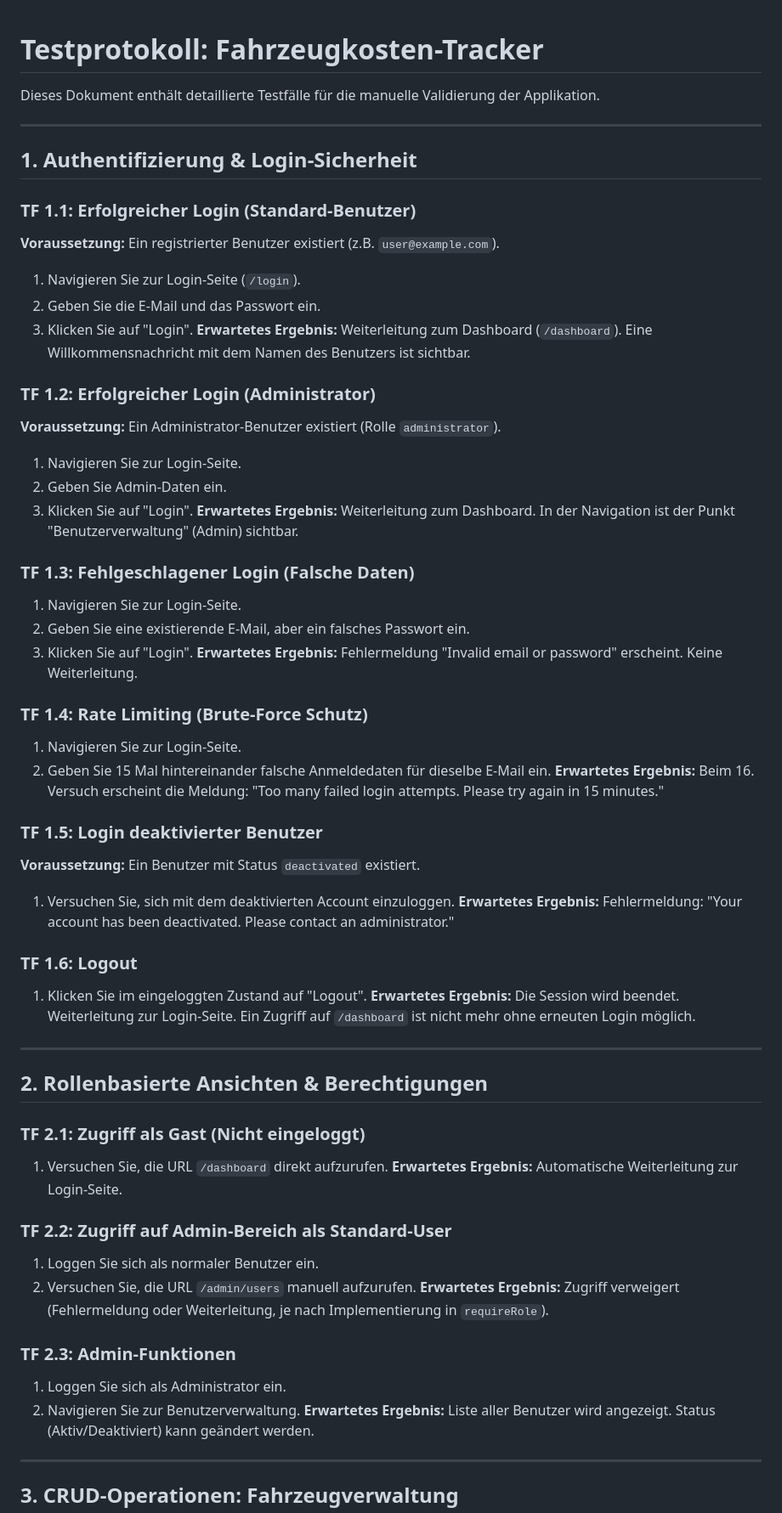
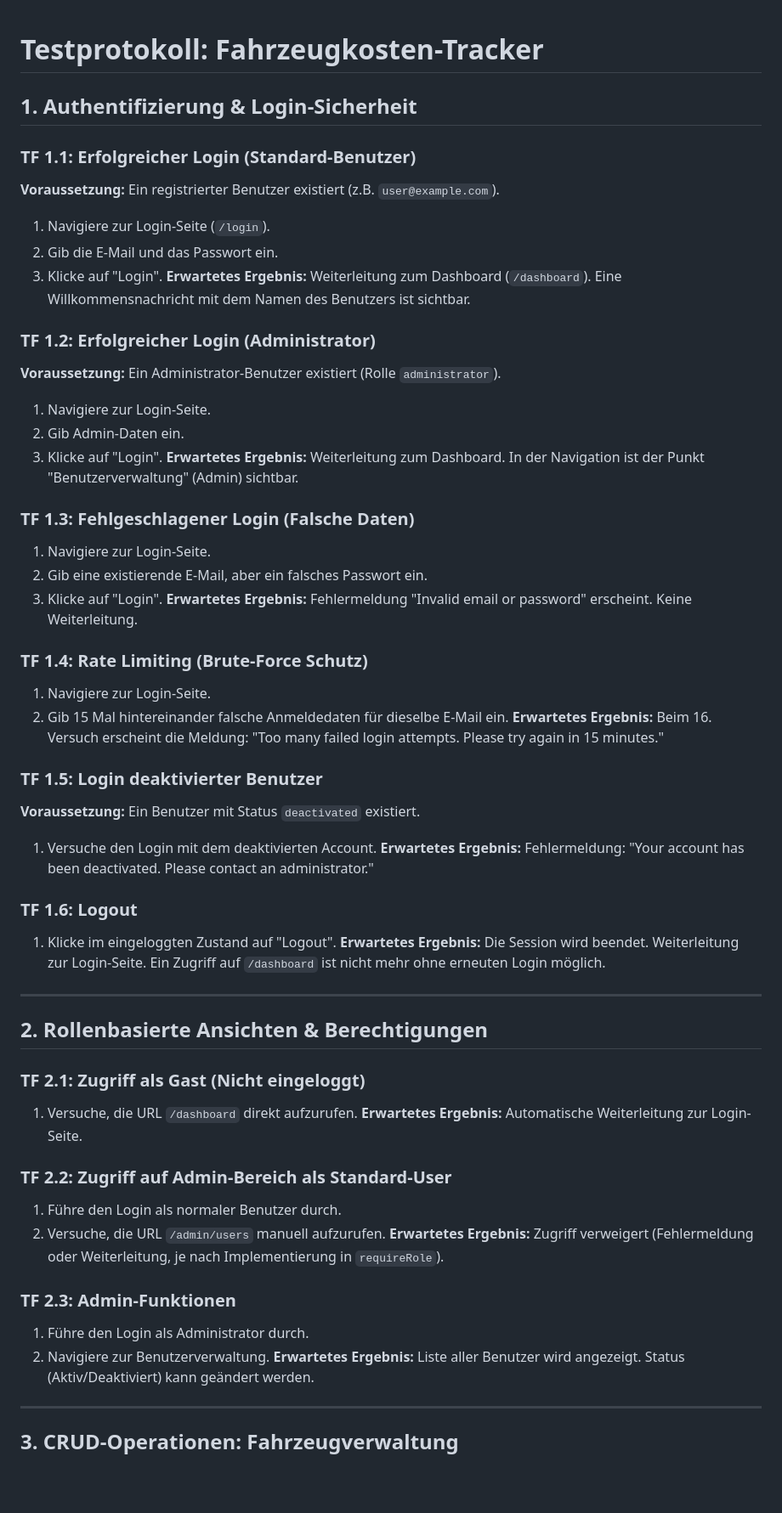
Before and after one commit to clemenshog42/scr-vehicletracker, a Markdown page: doc/TESTCASES.md, the part around one of its changes. Shown at 85% size. Drawn GitHub-style; blank space fills up the shorter version.

```diff
--- a/doc/TESTCASES.md
+++ b/doc/TESTCASES.md
@@ -1,43 +1,39 @@
 # Testprotokoll: Fahrzeugkosten-Tracker
-
-Dieses Dokument enthält detaillierte Testfälle für die manuelle Validierung der Applikation.
-
----
 
 ## 1. Authentifizierung & Login-Sicherheit
 
 ### TF 1.1: Erfolgreicher Login (Standard-Benutzer)
 **Voraussetzung:** Ein registrierter Benutzer existiert (z.B. `user@example.com`).
-1. Navigieren Sie zur Login-Seite (`/login`).
-2. Geben Sie die E-Mail und das Passwort ein.
-3. Klicken Sie auf "Login".
+1. Navigiere zur Login-Seite (`/login`).
+2. Gib die E-Mail und das Passwort ein.
+3. Klicke auf "Login".
 **Erwartetes Ergebnis:** Weiterleitung zum Dashboard (`/dashboard`). Eine Willkommensnachricht mit dem Namen des Benutzers ist sichtbar.
 
 ### TF 1.2: Erfolgreicher Login (Administrator)
 **Voraussetzung:** Ein Administrator-Benutzer existiert (Rolle `administrator`).
-1. Navigieren Sie zur Login-Seite.
-2. Geben Sie Admin-Daten ein.
-3. Klicken Sie auf "Login".
+1. Navigiere zur Login-Seite.
+2. Gib Admin-Daten ein.
+3. Klicke auf "Login".
 **Erwartetes Ergebnis:** Weiterleitung zum Dashboard. In der Navigation ist der Punkt "Benutzerverwaltung" (Admin) sichtbar.
 
 ### TF 1.3: Fehlgeschlagener Login (Falsche Daten)
-1. Navigieren Sie zur Login-Seite.
-2. Geben Sie eine existierende E-Mail, aber ein falsches Passwort ein.
-3. Klicken Sie auf "Login".
+1. Navigiere zur Login-Seite.
+2. Gib eine existierende E-Mail, aber ein falsches Passwort ein.
+3. Klicke auf "Login".
 **Erwartetes Ergebnis:** Fehlermeldung "Invalid email or password" erscheint. Keine Weiterleitung.
 
 ### TF 1.4: Rate Limiting (Brute-Force Schutz)
-1. Navigieren Sie zur Login-Seite.
-2. Geben Sie 15 Mal hintereinander falsche Anmeldedaten für dieselbe E-Mail ein.
+1. Navigiere zur Login-Seite.
+2. Gib 15 Mal hintereinander falsche Anmeldedaten für dieselbe E-Mail ein.
 **Erwartetes Ergebnis:** Beim 16. Versuch erscheint die Meldung: "Too many failed login attempts. Please try again in 15 minutes."
 
 ### TF 1.5: Login deaktivierter Benutzer
 **Voraussetzung:** Ein Benutzer mit Status `deactivated` existiert.
-1. Versuchen Sie, sich mit dem deaktivierten Account einzuloggen.
+1. Versuche den Login mit dem deaktivierten Account.
 **Erwartetes Ergebnis:** Fehlermeldung: "Your account has been deactivated. Please contact an administrator."
 
 ### TF 1.6: Logout
-1. Klicken Sie im eingeloggten Zustand auf "Logout".
+1. Klicke im eingeloggten Zustand auf "Logout".
 **Erwartetes Ergebnis:** Die Session wird beendet. Weiterleitung zur Login-Seite. Ein Zugriff auf `/dashboard` ist nicht mehr ohne erneuten Login möglich.
 
 ---
@@ -45,17 +41,17 @@ Dieses Dokument enthält detaillierte Testfälle für die manuelle Validierung d
 ## 2. Rollenbasierte Ansichten & Berechtigungen
 
 ### TF 2.1: Zugriff als Gast (Nicht eingeloggt)
-1. Versuchen Sie, die URL `/dashboard` direkt aufzurufen.
+1. Versuche, die URL `/dashboard` direkt aufzurufen.
 **Erwartetes Ergebnis:** Automatische Weiterleitung zur Login-Seite.
 
 ### TF 2.2: Zugriff auf Admin-Bereich als Standard-User
-1. Loggen Sie sich als normaler Benutzer ein.
-2. Versuchen Sie, die URL `/admin/users` manuell aufzurufen.
+1. Führe den Login als normaler Benutzer durch.
+2. Versuche, die URL `/admin/users` manuell aufzurufen.
 **Erwartetes Ergebnis:** Zugriff verweigert (Fehlermeldung oder Weiterleitung, je nach Implementierung in `requireRole`).
 
 ### TF 2.3: Admin-Funktionen
-1. Loggen Sie sich als Administrator ein.
-2. Navigieren Sie zur Benutzerverwaltung.
+1. Führe den Login als Administrator durch.
+2. Navigiere zur Benutzerverwaltung.
 **Erwartetes Ergebnis:** Liste aller Benutzer wird angezeigt. Status (Aktiv/Deaktiviert) kann geändert werden.
 
 ---
```
Also changed, not shown: other parts of doc/TESTCASES.md (+19 -19 lines).
